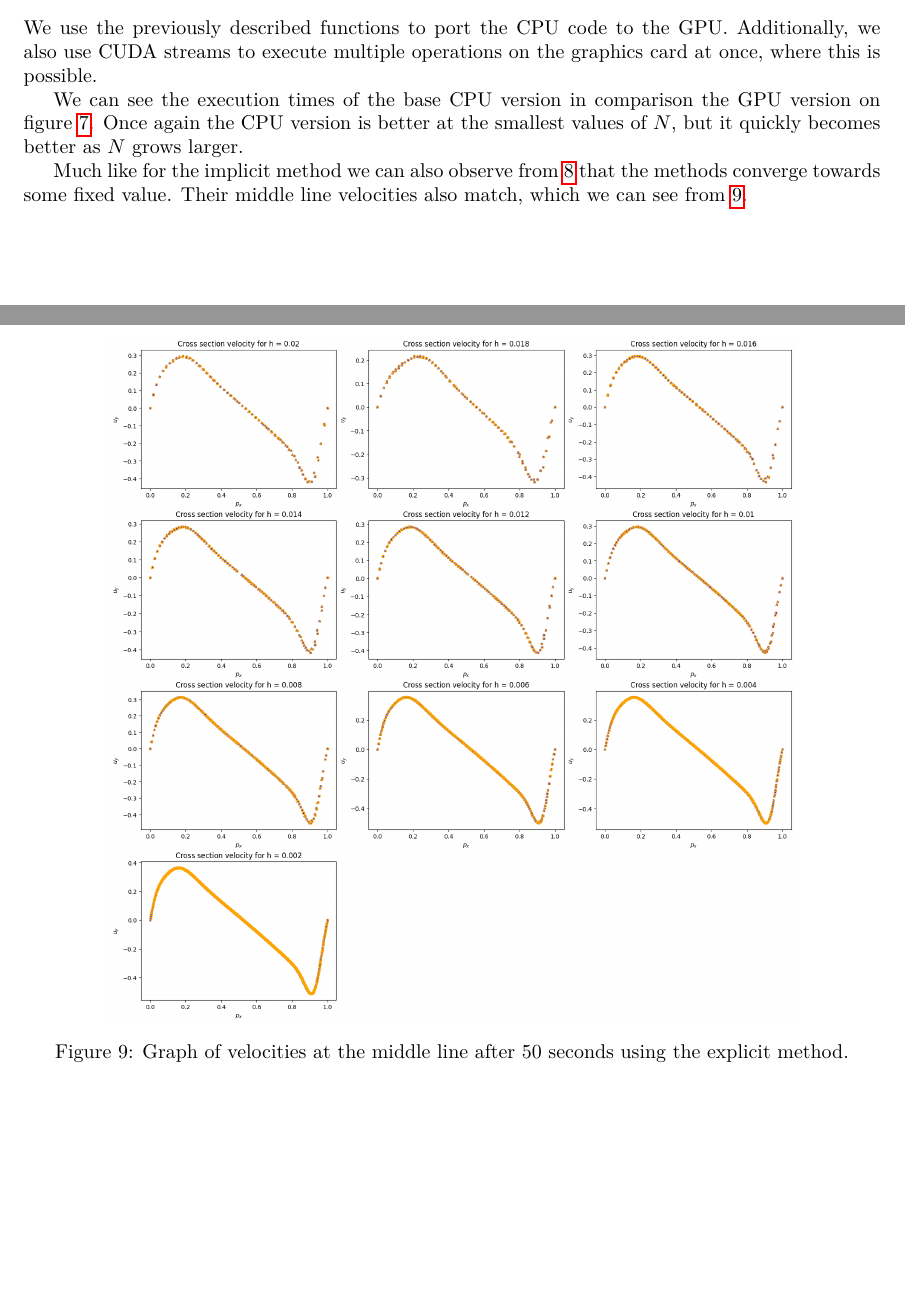
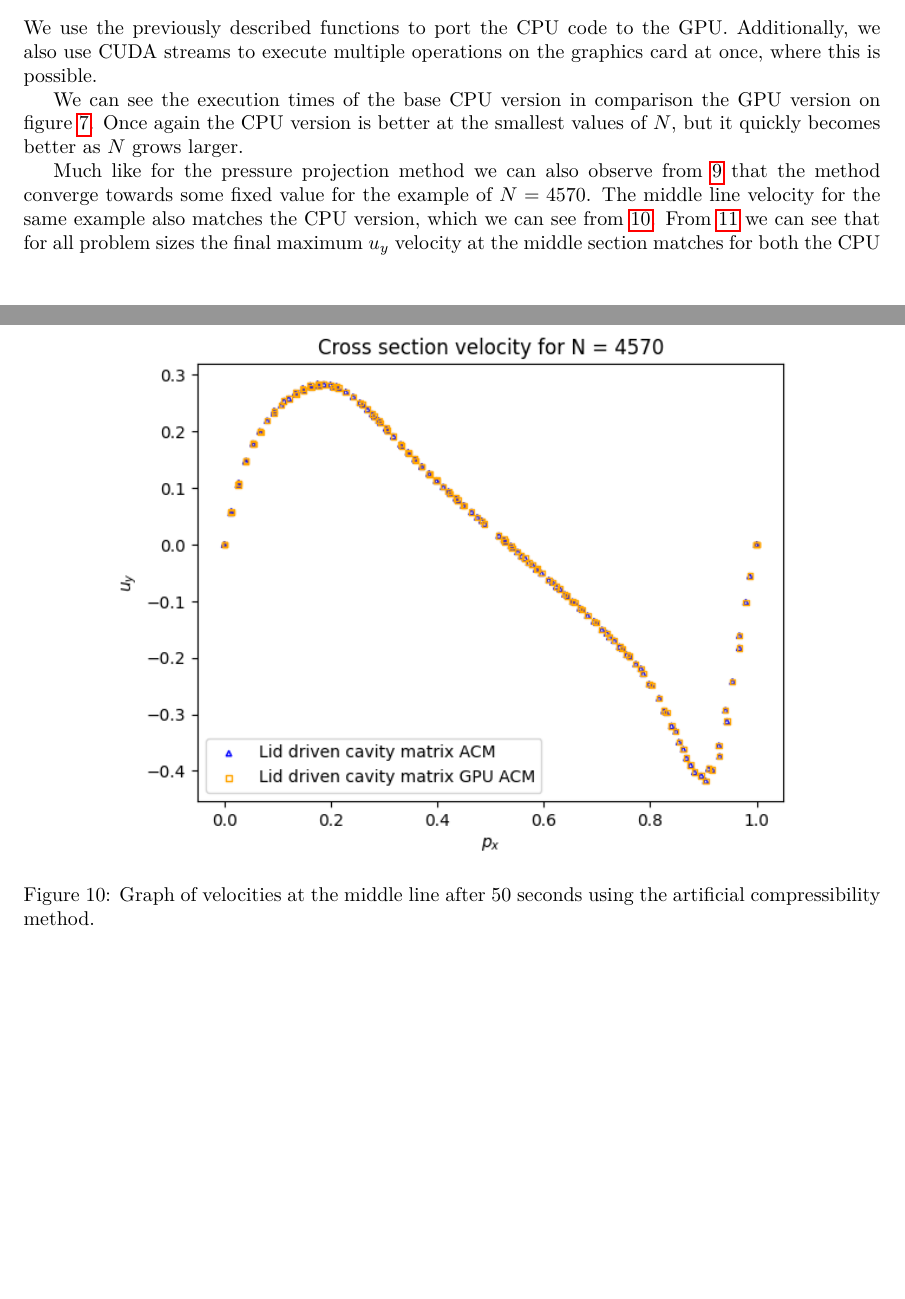
Before and after one commit to ggasper/lid-driven-cavity-gpu, a LaTeX document (benchmark/project_report.tex): two parts of pages 7 and 11 of 11 before the commit and two parts of pages 7 and 12 of 13 after it, joined at a grey line, cut so that both start at the same text, the shorter picture padded with empty space. Compiled offline with pdfLaTeX.

Commit message:
More work on the project report

```diff
--- a/benchmark/project_report.tex
+++ b/benchmark/project_report.tex
@@ -295,5 +300,9 @@ better as \(N\) grows larger.
+    \label{fig:lidDrivenACM_comp}
+\end{figure}
 
-Much like for the implicit method we can also observe from \ref{fig:lidDrivenACM_convergence} that
-the methods converge towards some fixed value. Their middle line velocities also match, which we can
-see from \ref{fig:lidDrivenACM_cross}.
-
+Much like for the pressure projection method we can also observe from \ref{fig:lidDrivenACM_convergence} that
+the method converge towards some fixed value for the example of \(N = 4570\). The middle line velocity
+for the same example also matches the CPU version, which we can
+see from \ref{fig:lidDrivenACM_cross}. From \ref{fig:lidDrivenACM_conv} we can see that for all
+problem sizes the final maximum \(u_y\) velocity at the middle section matches for both the
+CPU and GPU versions.
@@ -299,0 +315,4 @@ see from \ref{fig:lidDrivenACM_cross}.
+\begin{figure}[h!]
+    \centering
+    \includegraphics[width=0.8\textwidth]{plots/lidDrivenACM_cross.png}
+    \caption{Graph of velocities at the middle line after 50 seconds using the artificial compressibility method.}
@@ -300,3 +325,5 @@ see from \ref{fig:lidDrivenACM_cross}.
+    \label{fig:lidDrivenACM_conv}
+\end{figure}
 \section{Further work}
 While the project is nearing completion there is some more work to be done. For an instance it
 would be good to benchmark the performance for some even larger \(N\), to see if the trends continue
@@ -323,9 +346,2 @@ as it is currently setup specifically for the server, which was used for the pro
-    \label{fig:lidDrivenACM_convergence}
-\end{figure}
-\begin{figure}[h!]
-    \centering
-    \includegraphics[width=0.8\textwidth]{plots/lidDrivenACM_cross.png}
-    \caption{Graph of velocities at the middle line after 50 seconds using the explicit method.}
-    \label{fig:lidDrivenACM_cross}
-\end{figure}
+
 \end{document}
```
Also changed, not shown: benchmark/plots/lidDrivenACM_comp.png (added), benchmark/plots/lidDrivenACM_conv.png (added), benchmark/plots/lidDrivenACM_convergence.png, benchmark/plots/lidDrivenACM_cross.png, benchmark/plots/lidDrivenACM_time.png, benchmark/project_report.pdf, benchmark/project_report.tex (21 more changed lines), 1 other file.
